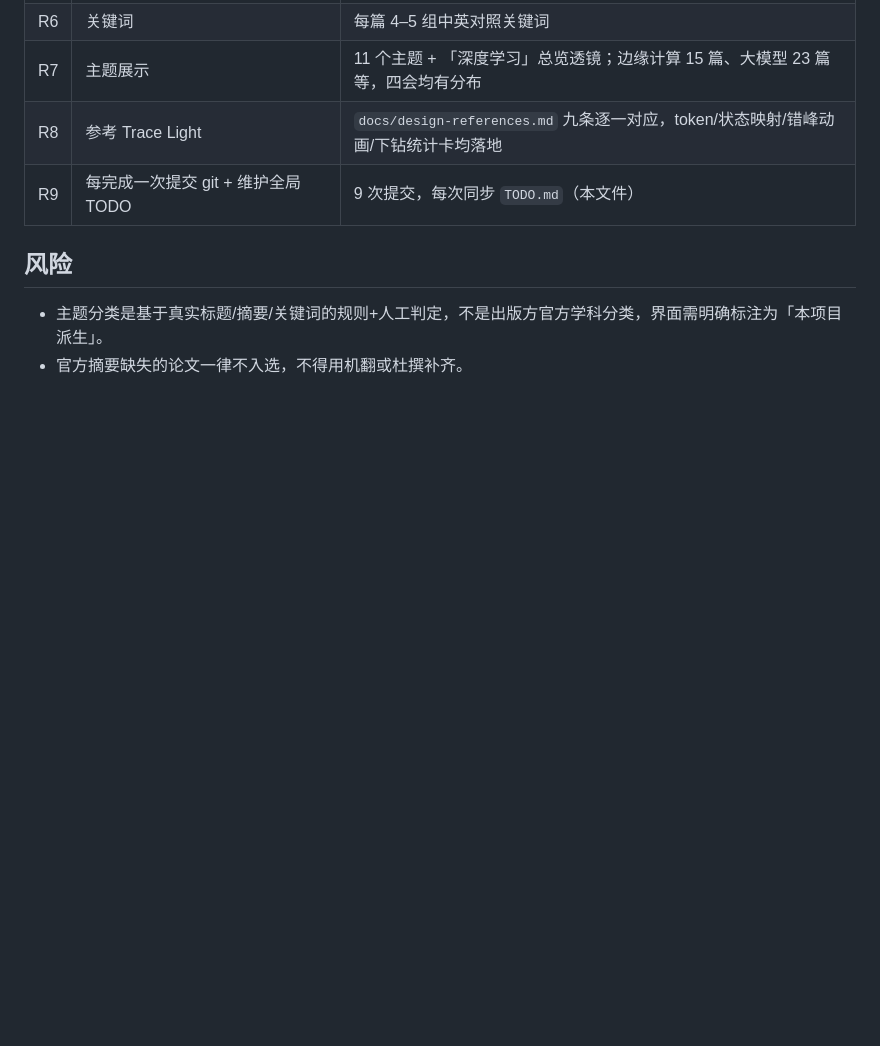
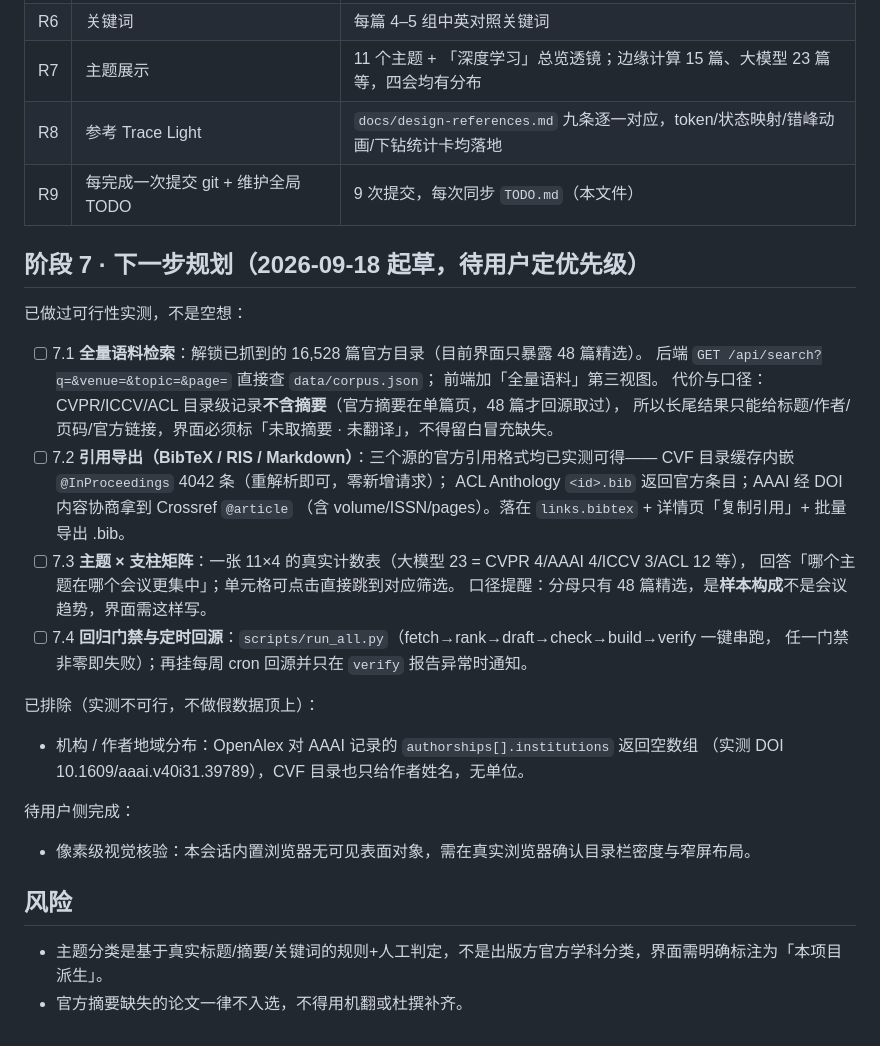
Before and after one commit to 38260/topconf-4-pillars, a Markdown page: TODO.md, the part around the change. GitHub-like rendering; blank space fills up the shorter version.

Commit message:
docs(plan): TODO 增阶段 7 规划，四项候选均经可行性实测
7.1 全量语料检索（解锁 16,528 篇目录，长尾无摘要须显式标注）；7.2 引用导出
（CVF 目录内嵌官方 BibTeX 4042 条、ACL 官方 .bib、AAAI 经 DOI 协商取 Crossref，
三源实测可用且零新增抓取成本）；7.3 主题×支柱计数矩阵（口径为 48 篇样本构成，
不是会议趋势）；7.4 一键回归门禁与定时回源。同时记录已排除项：机构分布不可行
（OpenAlex 对 AAAI 记录 institutions 返回空数组，实测）。

```diff
--- a/TODO.md
+++ b/TODO.md
@@ -122,6 +122,34 @@
 | R8 | 参考 Trace Light | `docs/design-references.md` 九条逐一对应，token/状态映射/错峰动画/下钻统计卡均落地 |
 | R9 | 每完成一次提交 git + 维护全局 TODO | 9 次提交，每次同步 `TODO.md`（本文件） |
 
+## 阶段 7 · 下一步规划（2026-09-18 起草，待用户定优先级）
+
+已做过可行性实测，不是空想：
+
+- [ ] 7.1 **全量语料检索**：解锁已抓到的 16,528 篇官方目录（目前界面只暴露 48 篇精选）。
+      后端 `GET /api/search?q=&venue=&topic=&page=` 直接查 `data/corpus.json`；
+      前端加「全量语料」第三视图。
+      代价与口径：CVPR/ICCV/ACL 目录级记录**不含摘要**（官方摘要在单篇页，48 篇才回源取过），
+      所以长尾结果只能给标题/作者/页码/官方链接，界面必须标「未取摘要 · 未翻译」，不得留白冒充缺失。
+- [ ] 7.2 **引用导出（BibTeX / RIS / Markdown）**：三个源的官方引用格式均已实测可得——
+      CVF 目录缓存内嵌 `@InProceedings` 4042 条（重解析即可，零新增请求）；
+      ACL Anthology `<id>.bib` 返回官方条目；AAAI 经 DOI 内容协商拿到 Crossref `@article`
+      （含 volume/ISSN/pages）。落在 `links.bibtex` + 详情页「复制引用」+ 批量导出 .bib。
+- [ ] 7.3 **主题 × 支柱矩阵**：一张 11×4 的真实计数表（大模型 23 = CVPR 4/AAAI 4/ICCV 3/ACL 12 等），
+      回答「哪个主题在哪个会议更集中」；单元格可点击直接跳到对应筛选。
+      口径提醒：分母只有 48 篇精选，是**样本构成**不是会议趋势，界面需这样写。
+- [ ] 7.4 **回归门禁与定时回源**：`scripts/run_all.py`（fetch→rank→draft→check→build→verify 一键串跑，
+      任一门禁非零即失败）；再挂每周 cron 回源并只在 `verify` 报告异常时通知。
+
+已排除（实测不可行，不做假数据顶上）：
+
+- 机构 / 作者地域分布：OpenAlex 对 AAAI 记录的 `authorships[].institutions` 返回空数组
+  （实测 DOI 10.1609/aaai.v40i31.39789），CVF 目录也只给作者姓名，无单位。
+
+待用户侧完成：
+
+- 像素级视觉核验：本会话内置浏览器无可见表面对象，需在真实浏览器确认目录栏密度与窄屏布局。
+
 ## 风险
 
 - 主题分类是基于真实标题/摘要/关键词的规则+人工判定，不是出版方官方学科分类，界面需明确标注为「本项目派生」。
```
